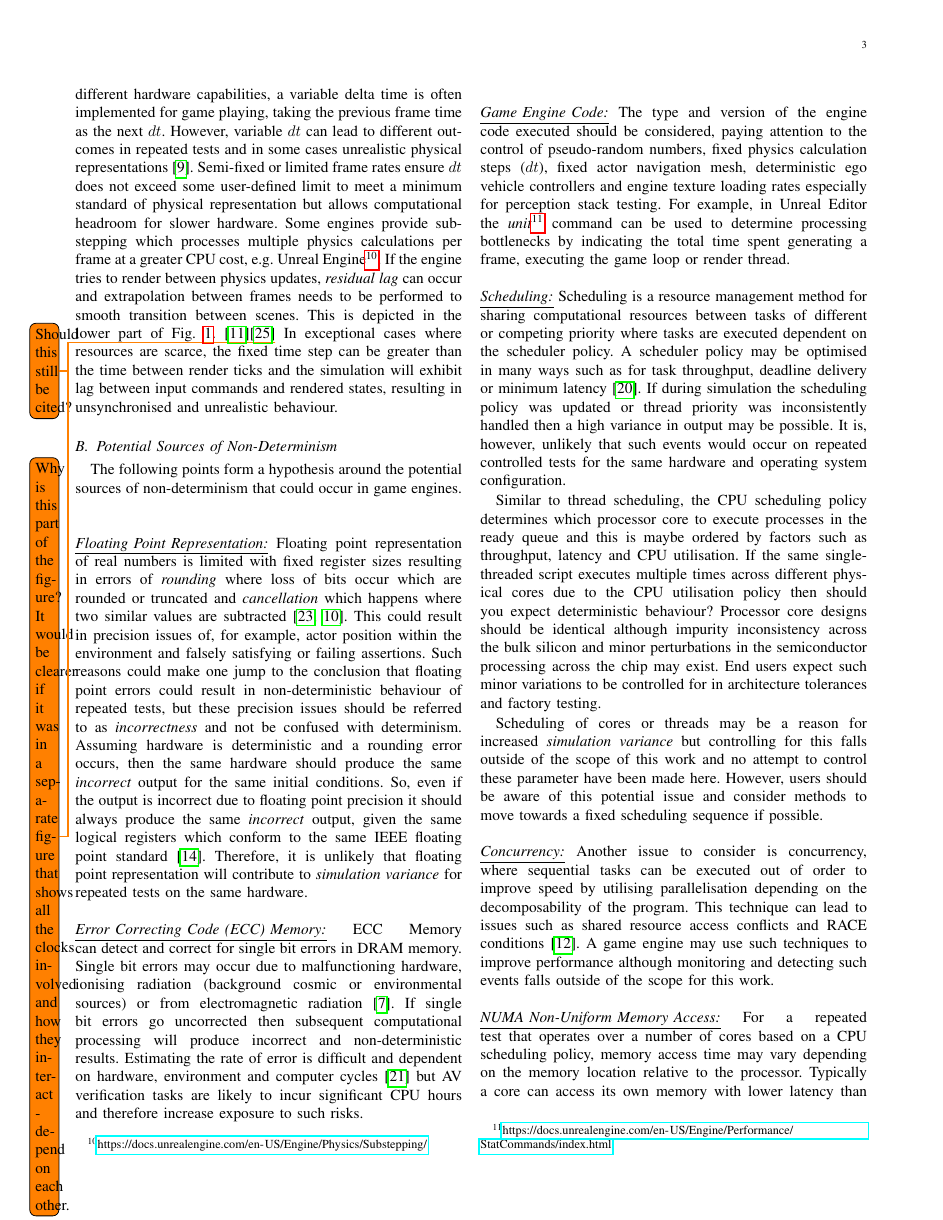
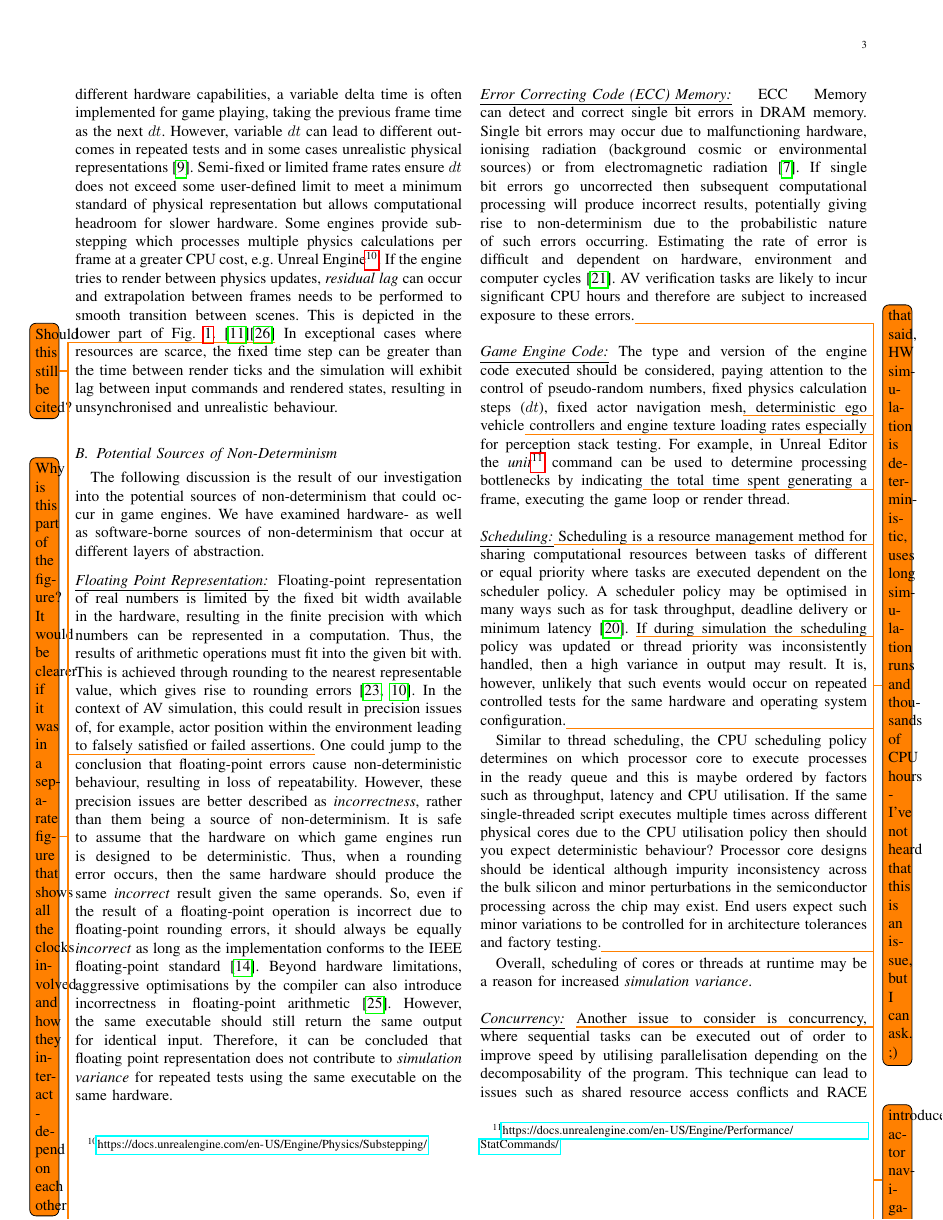
Before and after one commit to TSL-UOB/CAV-Determinism, a LaTeX paper (paper/cav_determinisim_main.tex): page 3 of 9. Compiled offline with pdfLaTeX; a missing font is replaced by an installed copy or a similar font; a LaTeX package or settings file that is missing is left out.

Commit message:
got through the 2nd section just before Method

```diff
--- a/paper/cav_determinisim_main.tex
+++ b/paper/cav_determinisim_main.tex
@@ -234,15 +234,35 @@ and the simulation will exhibit lag between input commands and rendered states,
 % ======= Sources of non-determinism
 \subsection{Potential Sources of Non-Determinism} \label{s:nondeterminisimSources}
 
-The following points form a hypothesis around the potential sources of non-determinism that could occur in game engines. \\\\
+The following discussion is the result of our investigation into the potential sources of non-determinism that could occur in game engines. We have examined hardware- as well as software-borne sources of non-determinism that occur at different layers of abstraction.
+
+\medskip
+
 % \noindent After establishing an understanding of how physics engines work, the focus will now be on what causes these engines to be non-deterministic. The main reasons that we think are causes of these engines' non-determinism are discussed below. \\\\
 
 \noindent\underline{\textit{Floating Point Representation:}}
-Floating point representation of real numbers is limited with fixed register sizes resulting in errors of \textit{rounding} where loss of bits occur which are rounded or truncated and \textit{cancellation} which happens where two similar values are subtracted~\cite{FloatingPointsBook,goldberg1991every}.
+Floating-point representation of real numbers is limited by the fixed bit width available in the hardware, resulting in the finite precision with which numbers can be represented in a computation.
+Thus, the results of arithmetic operations must fit into the given bit with. This is achieved through rounding to the nearest representable value, which gives rise to rounding errors~\cite{FloatingPointsBook,goldberg1991every}.
+%
+% Floating-point representation of real numbers is limited with fixed register sizes resulting in errors of rounding where loss of bits occur which are rounded or truncated and cancellation which happens where two similar values are subtracted.
 %
 % Translating to the usage of AV simulations in physics engines,
-This could result in precision issues of, for example, actor position within the environment and falsely satisfying or failing assertions. Such reasons could  make one jump to the conclusion that floating point errors could result in non-deterministic behaviour of repeated tests, but these precision issues should be referred to as \textit{incorrectness} and not be confused with determinism. Assuming hardware is deterministic and a rounding error occurs, then the same hardware should produce the same \textit{incorrect} output for the same initial conditions. So, even if the output is incorrect due to floating point precision it should always produce the same \textit{incorrect} output, given the same logical registers which conform to the same IEEE floating point standard~\cite{8766229}. Therefore, it is unlikely that floating point representation will contribute to \textit{simulation variance} for repeated tests on the same hardware.
+In the context of AV simulation, this could result in precision issues of, for example, actor position within the environment leading to falsely satisfied or failed assertions.\todo{state what assertions are (used for)}
 %
+One could jump to the conclusion that floating-point errors cause non-deterministic behaviour, resulting in loss of repeatability. However, these precision issues are better described as \textit{incorrectness}, rather than them being a source of non-determinism.
+%
+It is safe to assume that the hardware on which game engines run is designed to be deterministic.
+%
+Thus, when a rounding error occurs, then the same hardware should produce the same \textit{incorrect} result given the same operands.
+%
+So, even if the result of a floating-point operation is incorrect due to floating-point rounding errors, it should always
+be equally \textit{incorrect} as long as the implementation conforms to the IEEE floating-point standard~\cite{8766229}.
+%
+Beyond hardware limitations, aggressive optimisations by the compiler can also introduce incorrectness in floating-point arithmetic~\cite{llvm-floating-point}. However, the same executable should still return the same output for identical input.
+%
+Therefore, it can be concluded that floating point representation does not contribute to \textit{simulation variance} for repeated tests using the same executable on the same hardware.
+%
+% KIE: The text below is not sufficiently rigorous and not correct.
 % A generic issue with computers are floating points precision.
 %Various errors occur when doing arithmetic manipulations using floating points, especially when operating between large and small numbers due to rounding, memory limitations and so forth.\cite{FloatingPointArithmeticArticle}\cite{FloatingPointsBook}.
 %Translating to the usage of AV simulations for V\&V in physics engines, this could result in many precision issues resulting in complex non deterministic behaviours.
@@ -255,29 +275,37 @@ This could result in precision issues of, for example, actor position within the
 % There are many scenarios that could be addressed, and solutions to them will entirely depend on the characteristics of that specific scenario. There is no generalised solution for the floating problem, regardless of how good computers get there will always be a limitation. However, floating points as they stand could just be sufficient for V\&V testing purposes. Whenever they are not, smart solutions can be found to accommodate for these limitations.
 \\\\
 \noindent\underline{\textit{Error Correcting Code (ECC) Memory:}}
-ECC Memory can detect and correct for single bit errors in DRAM memory. Single bit errors may occur due to malfunctioning hardware, ionising radiation (background cosmic or environmental sources) or from electromagnetic radiation~\cite{dodd2003basic}. If single bit errors go uncorrected then subsequent computational processing will produce incorrect and non-deterministic results. Estimating the rate of error is difficult and dependent on hardware, environment and computer cycles~\cite{mielke2008bit} but AV verification tasks are likely to incur significant CPU hours and therefore increase exposure to such risks.
+ECC Memory can detect and correct single bit errors in DRAM memory. Single bit errors may occur due to malfunctioning hardware, ionising radiation (background cosmic or environmental sources) or from electromagnetic radiation~\cite{dodd2003basic}. If single bit errors go uncorrected then subsequent computational processing will produce incorrect results, potentially giving rise to non-determinism due to the probabilistic nature of such errors occurring. Estimating the rate of error is difficult and dependent on hardware, environment and computer cycles~\cite{mielke2008bit}. AV verification tasks are likely to incur significant CPU hours and therefore are subject to increased exposure to these errors.\todo{that said, HW simulation is deterministic, uses long simulation runs and thousands of CPU hours - I've not heard that this is an issue, but I can ask. ;)}
 \\\\
 \noindent\underline{\textit{Game Engine Code:}}
-The type and version of the engine code executed should be considered, paying attention to the control of pseudo-random numbers, fixed physics calculation steps ($dt$), fixed actor navigation mesh, deterministic ego vehicle controllers and engine texture loading rates especially for perception stack testing. %
-For example, in Unreal Editor the \textit{unit}\footnote{\url{https://docs.unrealengine.com/en-US/Engine/Performance/StatCommands/index.html}} command can be used to determine processing bottlenecks by indicating the total time spent generating a frame, executing the game loop or render thread.
+The type and version of the engine code executed should be considered, paying attention to the control of pseudo-random numbers, fixed physics calculation steps ($dt$), fixed actor navigation mesh\todo{introduce actor navigation mesh}, deterministic ego vehicle\todo{introduce ego vehicle earlier on} controllers and engine texture loading rates especially for perception stack testing. %
+For example, in Unreal Editor the \textit{unit}\footnote{\url{https://docs.unrealengine.com/en-US/Engine/Performance/StatCommands/}} command can be used to determine processing bottlenecks by indicating\todo{what does indicating mean?} the total time spent generating a frame, executing the game loop or render thread.
 \\\\
-\noindent\underline{\textit{Scheduling:}} %
+\noindent\underline{\textit{Scheduling:}}\todo{is this at runtime?} %
 % info at:
 % http://www.informit.com/articles/article.aspx?p=169479&seqNum=3
 % https://www.os-book.com/OS8/os8c/slide-dir/PDF-dir/ch5.pdf
 % https://en.wikipedia.org/wiki/Concurrency_(computer_science)
 % https://en.wikipedia.org/wiki/Concurrent_computing
 % https://en.wikipedia.org/wiki/Race_condition#cite_note-1
-Scheduling is a resource management method for sharing computational resources between tasks of different or competing priority where tasks are executed  dependent on the scheduler policy. A scheduler policy may be optimised in many ways such as for task throughput, deadline delivery or minimum latency~\cite{liu1973scheduling}.
+Scheduling is a resource management method for sharing computational resources between tasks of different or equal priority where tasks are executed dependent on the scheduler policy. A scheduler policy may be optimised in many ways such as for task throughput, deadline delivery or minimum latency~\cite{liu1973scheduling}. \todo{is this the scheduling that is done by the operating system, i.e. at runtime?}
 %
-If during simulation the scheduling policy was updated or thread priority was inconsistently handled then a high variance in output may be possible. It is, however, unlikely that such events would occur on repeated controlled tests for the same hardware and operating system configuration. %
+If during simulation the scheduling policy was updated or thread priority was inconsistently handled, then a high variance in output may result. It is, however, unlikely that such events would occur on repeated controlled tests for the same hardware and operating system configuration.\todo{justify - WHY?}
+% KIE: If all threads have the same priority, then the scheduler is free to select one, this can give rise to non-det - or not?
 
-Similar to thread scheduling, the CPU scheduling policy determines which processor core to execute processes in the ready queue and this is maybe ordered by factors such as throughput, latency and CPU utilisation. If the same single-threaded script executes multiple times across different physical cores due to the CPU utilisation policy then should you expect deterministic behaviour? Processor core designs should be identical although impurity inconsistency across the bulk silicon and minor perturbations in the semiconductor processing across the chip may exist. End users expect such minor variations to be controlled for in architecture tolerances and factory testing.
+Similar to thread scheduling, the CPU scheduling policy determines on which processor core to execute processes in the ready queue and this is maybe ordered by factors such as throughput, latency and CPU utilisation. If the same single-threaded script executes multiple times across different physical cores due to the CPU utilisation policy then should you expect deterministic behaviour? Processor core designs should be identical although impurity inconsistency across the bulk silicon and minor perturbations in the semiconductor processing across the chip may exist. End users expect such minor variations to be controlled for in architecture tolerances and factory testing.\todo{not clear, what is the difference between scheduling cores and threads - are both done by the operating system?}
 
-Scheduling of cores or threads may be a reason for increased \textit{simulation variance} but controlling for this falls outside of the scope of this work and no attempt to control these parameter have been made here. However, users should be aware of this potential issue and consider methods to move towards a fixed scheduling sequence if possible.
+Overall, scheduling of cores or threads at runtime may be a reason for increased \textit{simulation variance}.
+%
+% KIE: Not relevant here - we are just listing the sources of non-det.
+% but controlling for this falls outside of the scope of this work and no attempt to control
+% these parameter have been made here. However, users should be aware of this potential issue
+% and consider methods to move towards a fixed scheduling sequence if possible.
 \\\\
 \noindent\underline{\textit{Concurrency:}}
-Another issue to consider is concurrency, where sequential tasks can be executed out of order to improve speed by utilising parallelisation depending on the decomposability of the program. This technique can lead to issues such as shared resource access conflicts and RACE conditions~\cite{huffman1954synthesis}. A game engine may use such techniques to improve performance although monitoring and detecting such events falls outside of the scope for this work.
+\todo{Say what concurrency is and how executing concurrently running code can lead to non-determinism. Consider also parallelism, e.g. in GPUs. Focus on the order in which the execution occurs, i.e.\ the timing of events, which can cause non-determinism. Say which parts of a game engine could reasonably be expected to run concurrently.}
+Another issue to consider is concurrency, where sequential tasks can be executed out of order to improve speed by utilising parallelisation depending on the decomposability of the program. This technique can lead to issues such as shared resource access conflicts and RACE conditions~\cite{huffman1954synthesis}. A game engine may use such techniques to improve performance.\todo{how?}
+% KIE: We only list the potential sources of non-det, I therefore removed this.
+% although monitoring and detecting such events falls outside of the scope for this work.
 \\\\
 \noindent\underline{\textit{NUMA Non-Uniform Memory Access:}}
-For a repeated test that operates over a number of cores based on a CPU scheduling policy, memory access time may vary depending on the memory location relative to the processor. Typically a core can access its own memory with lower latency than that of another core resulting in lower interprocessor data transfer cost~\cite{nieplocha1996global}. The question here is will changes in latency between repeated tests impact the game engine to operate non-deterministically or simply with a increased data transfer cost? This may only be answered by determining the scheduling policy of the game engine, but by binding a process to a specific core the variations in data transfer time can be minimised.
```
Also changed, not shown: paper/cav_determinism.bib (+19 -0 lines), paper/cav_determinisim_main.tex (27 more changed lines).
